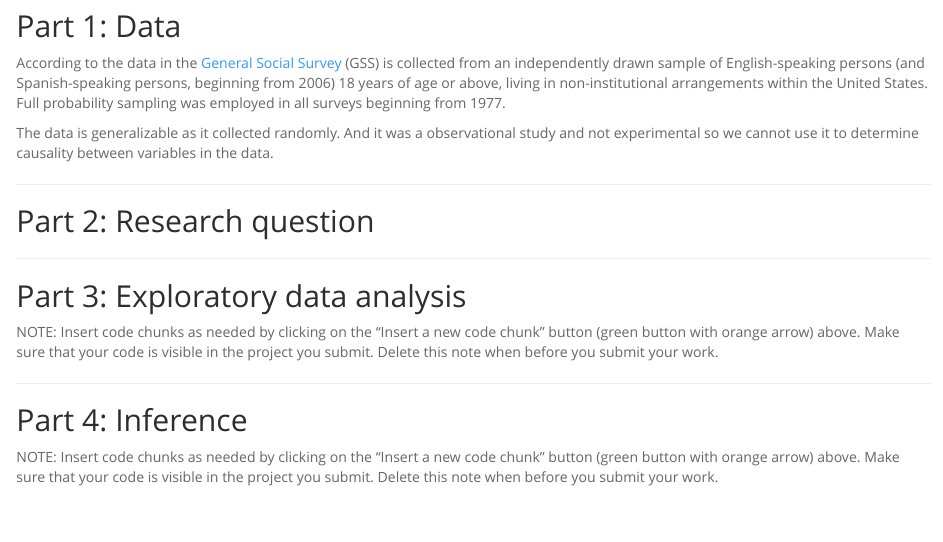
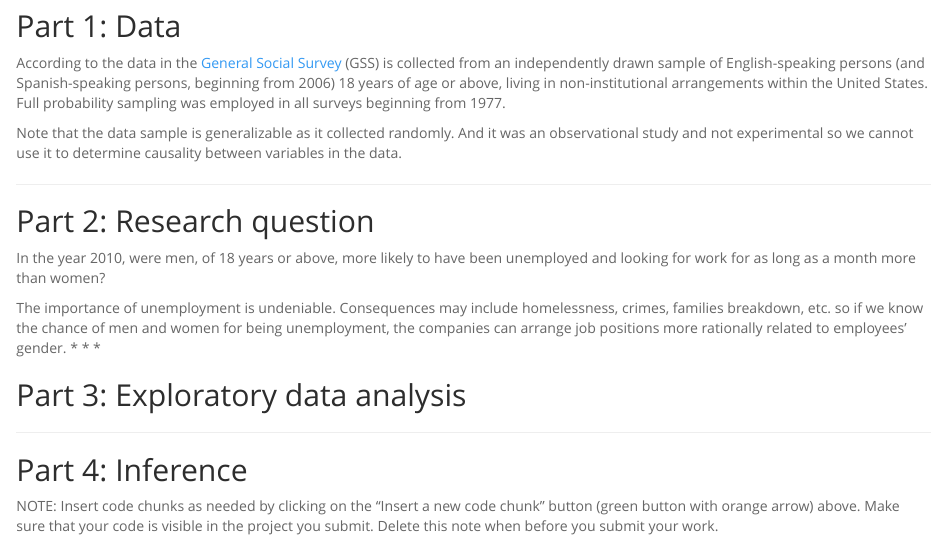
Before and after one commit to erfansobhaei/InferentialStatsProject, an R Markdown document (_9966b61f23aac9b069346e782d4bbb08_stat_inf_project.Rmd): the page in a window 1100 px wide, from 550 px down. Rendered offline with R 4.5, knitr and Pandoc, with nearby package versions; some code elsewhere in the file could not run offline.

Commit message:
The research question phrased

````diff
--- a/_9966b61f23aac9b069346e782d4bbb08_stat_inf_project.Rmd
+++ b/_9966b61f23aac9b069346e782d4bbb08_stat_inf_project.Rmd
@@ -36,26 +36,21 @@ load("gss.Rdata")
 ## Part 1: Data
 According to the data in the [General Social Survey](https://gss.norc.org/Get-Documentation) (GSS) is collected from an independently drawn sample of English-speaking persons (and Spanish-speaking persons, beginning from 2006) 18 years of age or above, living in non-institutional arrangements within the United States. Full probability sampling was employed in all surveys beginning from 1977.
 
-The data is generalizable as it collected randomly. And it was a observational
+Note that the data sample is generalizable as it collected randomly. And it was an observational
 study and not experimental so we cannot use it to determine causality between variables in the data.
-```{r load}
-
-```
-
 
 * * *
 
 ## Part 2: Research question
+In the year 2010, were men, of 18 years or above, more likely to have been unemployed and looking for work for as long as a month more than women?
 
-
-
+The importance of unemployment is undeniable. Consequences may include homelessness,
+crimes, families breakdown, etc. so if we know the chance of men and women for being unemployment,
+the companies can arrange job positions more rationally related to employees' gender.
 * * *
 
 ## Part 3: Exploratory data analysis
 
-NOTE: Insert code chunks as needed by clicking on the "Insert a new code chunk"
-button (green button with orange arrow) above. Make sure that your code is visible
-in the project you submit. Delete this note when before you submit your work.
 
 * * *
 
````
